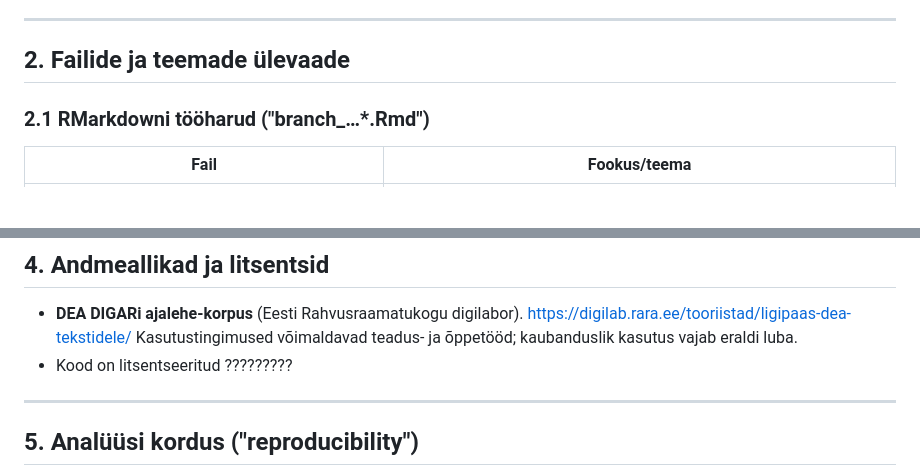
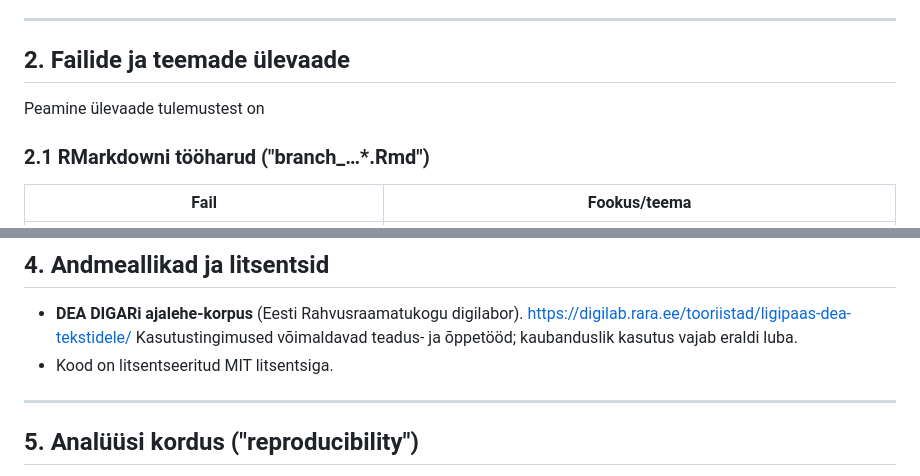
Before and after one commit to tormil/tubakakorpus, a Markdown page: README.md, 2 parts joined by grey strips. Rendered like a GitHub page; blank space fills up the shorter version.

```diff
--- a/README.md
+++ b/README.md
@@ -21,6 +21,8 @@ $ cd tubakareklaamid‑1920‑40
 ------------------------------------------------------------------------
 
 ## 2. Failide ja teemade ülevaade
+
+Peamine ülevaade tulemustest on
 
 ### 2.1 RMarkdowni tööharud ("branch\_…\*.Rmd")
 
@@ -58,7 +60,7 @@ $ cd tubakareklaamid‑1920‑40
 ## 4. Andmeallikad ja litsentsid
 
 -   **DEA DIGARi ajalehe‑korpus** (Eesti Rahvusraamatukogu digilabor). https://digilab.rara.ee/tooriistad/ligipaas-dea-tekstidele/ Kasutustingimused võimaldavad teadus‑ ja õppetööd; kaubanduslik kasutus vajab eraldi luba.
--   Kood on litsentseeritud ?????????
+-   Kood on litsentseeritud MIT litsentsiga.
 
 ------------------------------------------------------------------------
 
```
